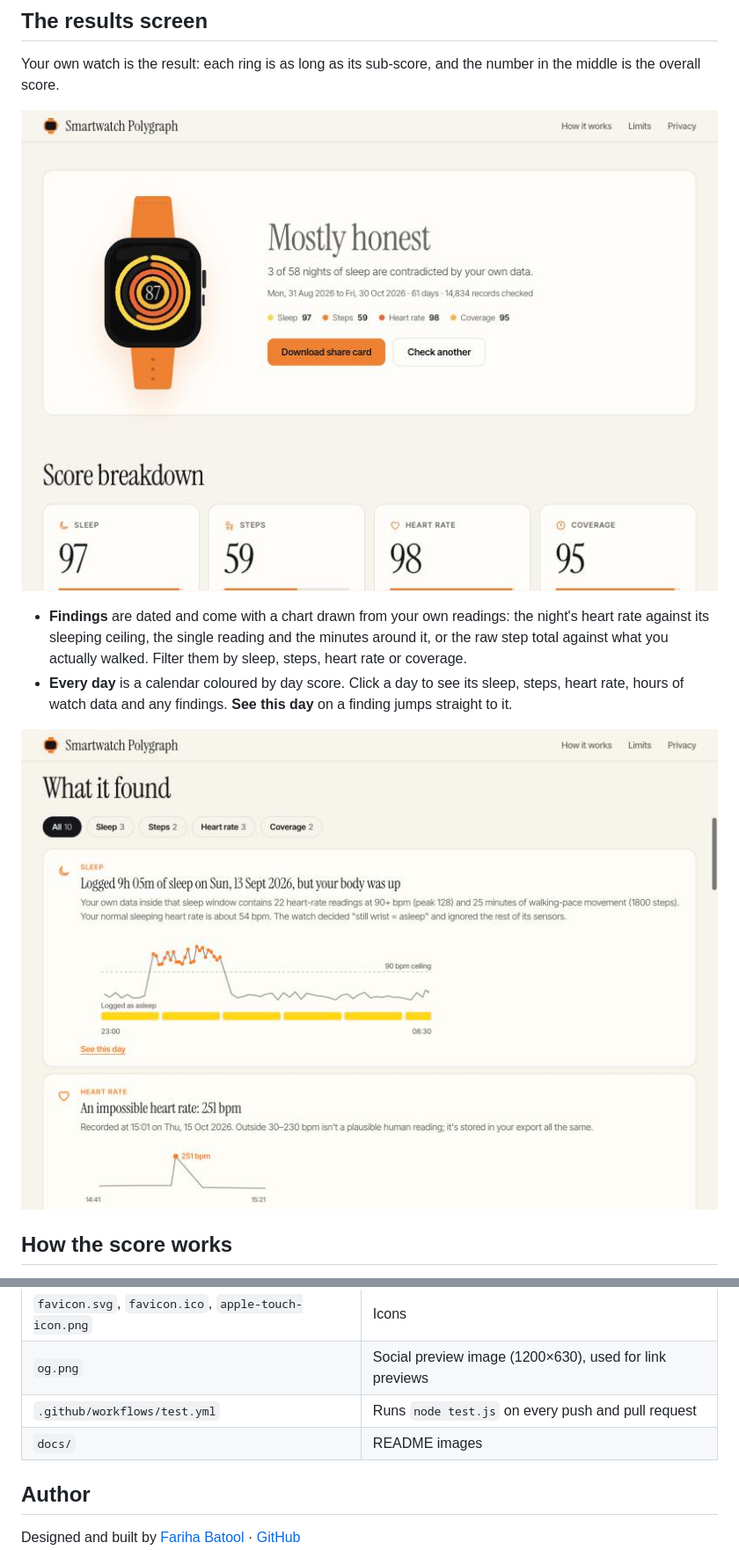
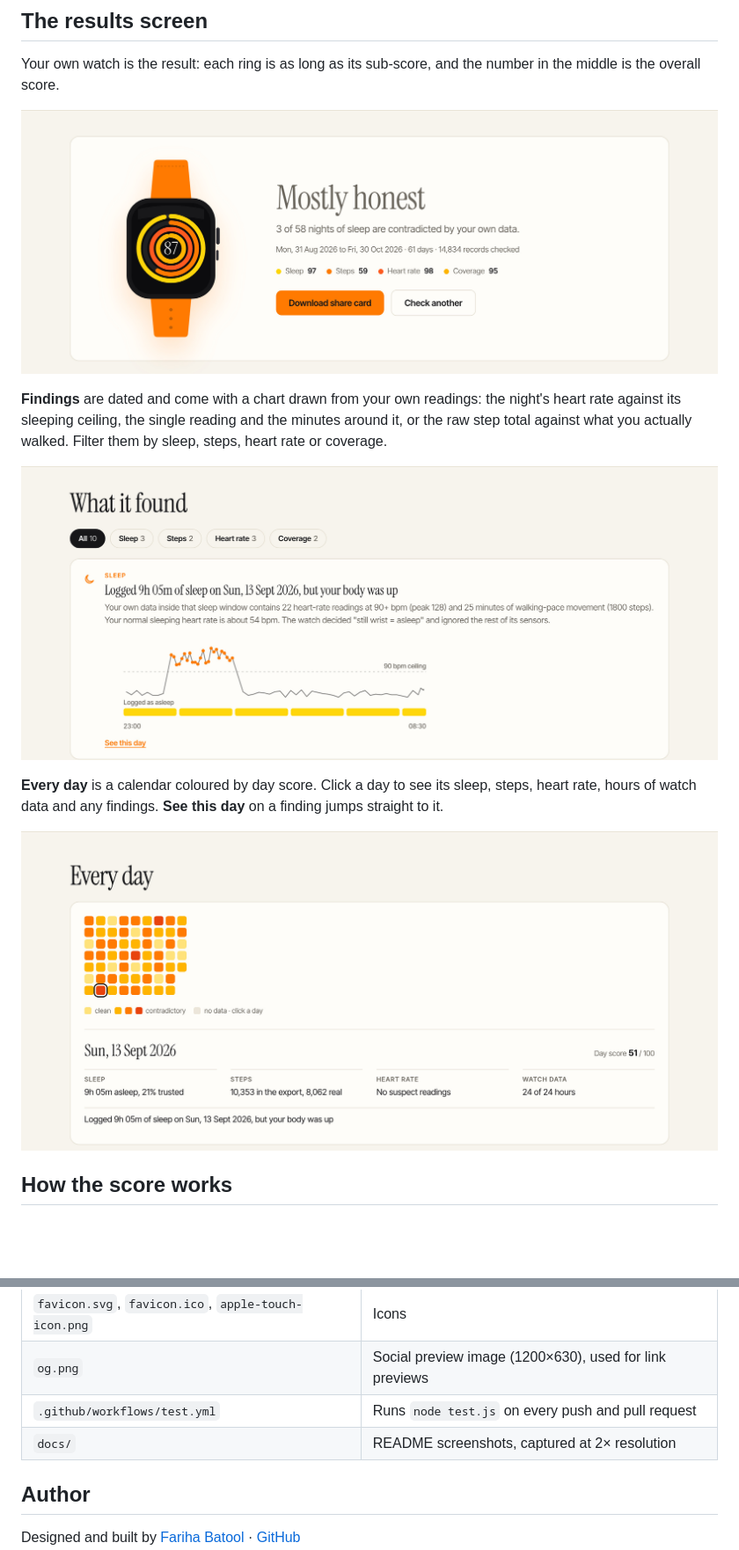
Before and after one commit to batool-fariha/smartwatch-polygraph, a Markdown page: README.md, 2 parts joined by grey strips. Shown at 88% size. GitHub-like rendering; pictures changed too: docs/calendar.jpg (added), docs/findings.jpg, docs/results.jpg; blank space fills up the shorter version.

Commit message:
Replace README screenshots with 2x captures
Captured with headless Chromium at device scale factor 2 (2400px wide),
nav bar and partial sections cropped out, plus a new calendar image.

Co-Authored-By: Claude Sonnet 5.5 <noreply@anthropic.com>

```diff
--- a/README.md
+++ b/README.md
@@ -30,10 +30,13 @@ Your own watch is the result: each ring is as long as its sub-score, and the num
 
 ![The result: a watch whose four rings show the sleep, steps, heart-rate and coverage scores](docs/results.jpg)
 
-- **Findings** are dated and come with a chart drawn from your own readings: the night's heart rate against its sleeping ceiling, the single reading and the minutes around it, or the raw step total against what you actually walked. Filter them by sleep, steps, heart rate or coverage.
-- **Every day** is a calendar coloured by day score. Click a day to see its sleep, steps, heart rate, hours of watch data and any findings. **See this day** on a finding jumps straight to it.
+**Findings** are dated and come with a chart drawn from your own readings: the night's heart rate against its sleeping ceiling, the single reading and the minutes around it, or the raw step total against what you actually walked. Filter them by sleep, steps, heart rate or coverage.
 
 ![Findings with charts and category filters](docs/findings.jpg)
+
+**Every day** is a calendar coloured by day score. Click a day to see its sleep, steps, heart rate, hours of watch data and any findings. **See this day** on a finding jumps straight to it.
+
+![A calendar coloured by day score, with the selected day broken down underneath](docs/calendar.jpg)
 
 ## How the score works
 
@@ -129,7 +132,7 @@ Next: calibrate on real exports, add a Fitbit adapter, and read Garmin FIT files
 | `favicon.svg`, `favicon.ico`, `apple-touch-icon.png` | Icons |
 | `og.png` | Social preview image (1200×630), used for link previews |
 | `.github/workflows/test.yml` | Runs `node test.js` on every push and pull request |
-| `docs/` | README images |
+| `docs/` | README screenshots, captured at 2× resolution |
 
 ## Author
 
```
Also changed, not shown: docs/hero.jpg.
